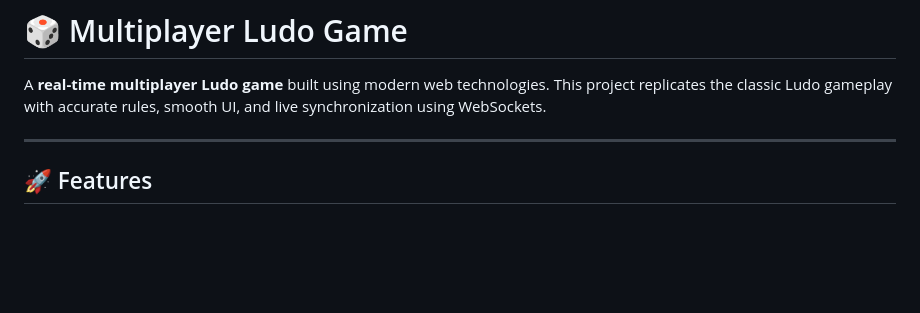
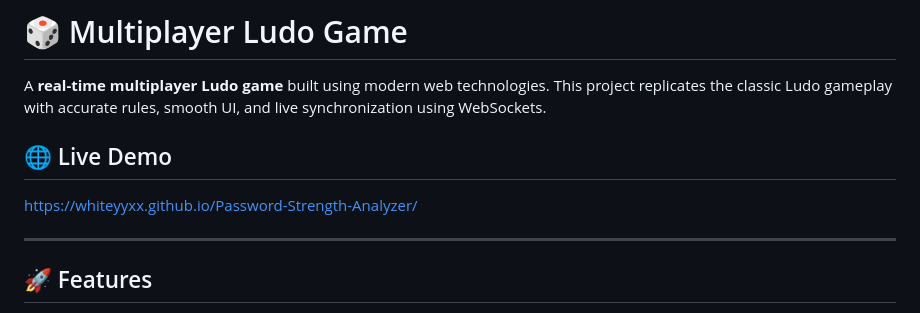
Before and after one commit to Sivakavi-811/Ludo, a Markdown page: README.md, the part around the change. Rendered like a GitHub page; blank space fills up the shorter version.

```diff
--- a/README.md
+++ b/README.md
@@ -1,6 +1,10 @@
 # 🎲 Multiplayer Ludo Game
 
 A **real-time multiplayer Ludo game** built using modern web technologies. This project replicates the classic Ludo gameplay with accurate rules, smooth UI, and live synchronization using WebSockets.
+
+## 🌐 Live Demo
+
+https://whiteyyxx.github.io/Password-Strength-Analyzer/
 
 ---
 
```
